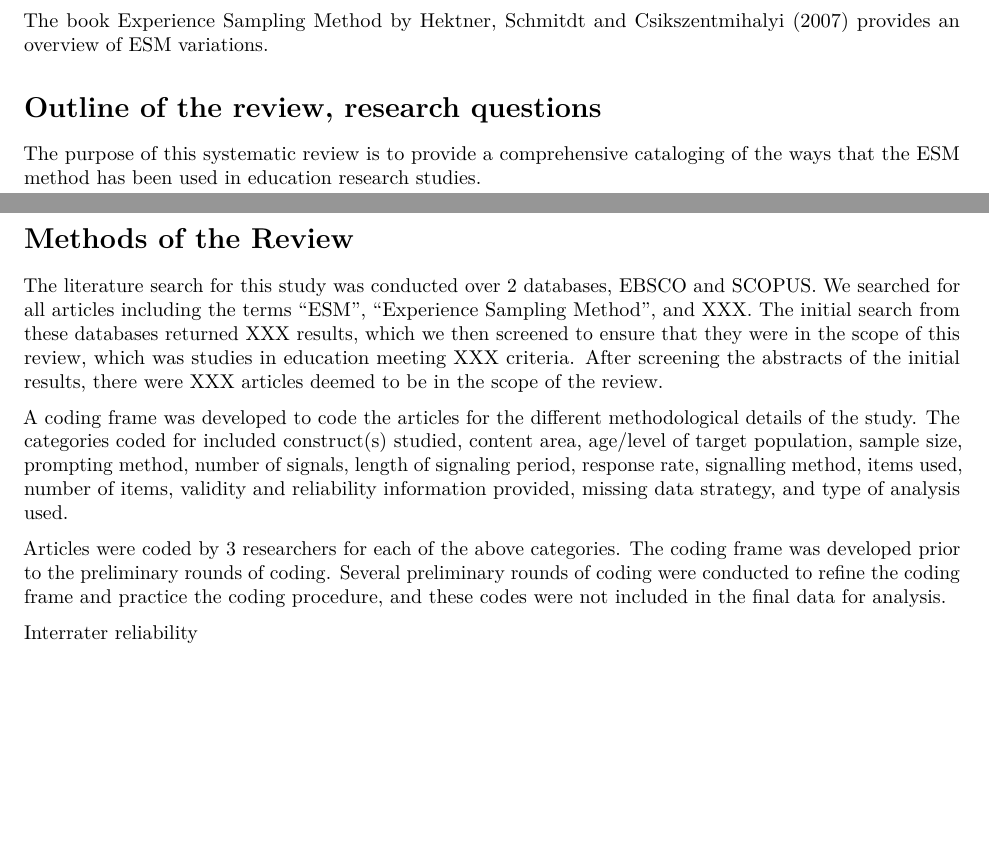
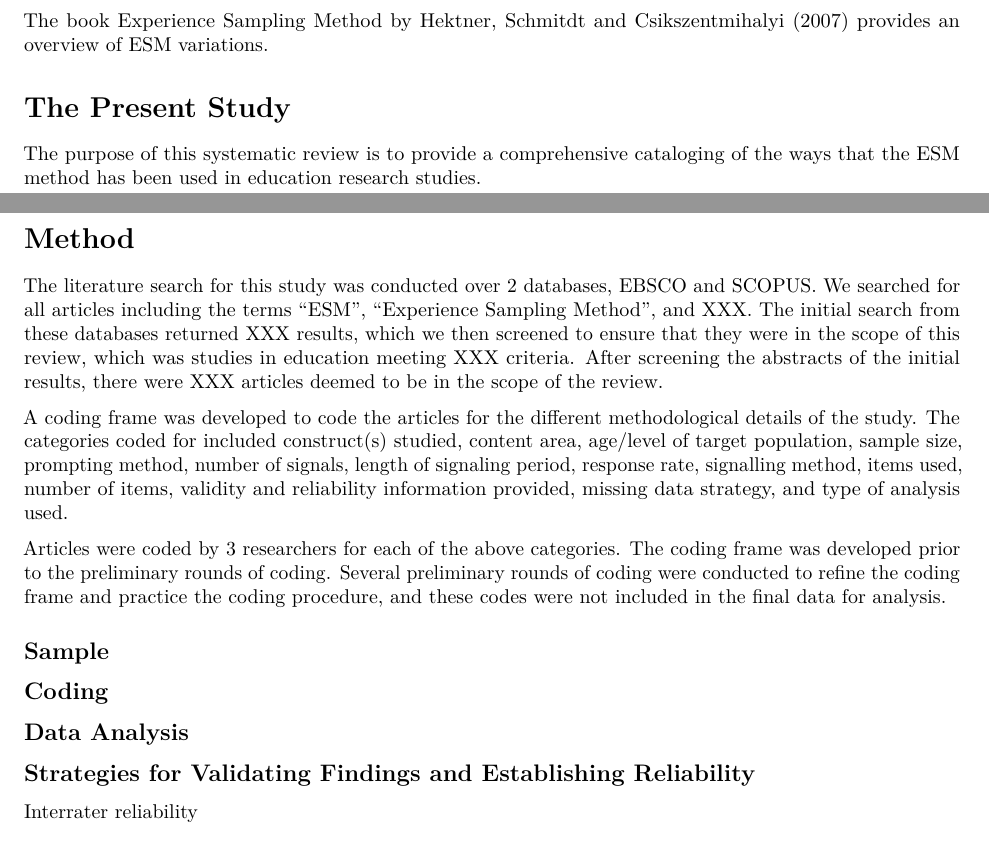
Before and after one commit to picsul/Systematic-Review-Paper, an R Markdown document (paper_draft.Rmd): two parts of pages 1 and 2 of 3, joined at a grey line, cut so that both start at the same text, the shorter picture padded with empty space. Rendered offline with R 4.5, knitr and Pandoc, then LaTeX, with nearby package versions.

Commit message:
minor edits to manuscript

```diff
--- a/paper_draft.Rmd
+++ b/paper_draft.Rmd
@@ -23,17 +23,25 @@ ESM was developed by Larson and Csikszentmihalyi (1983). ESM studies are also so
 
 The book Experience Sampling Method by Hektner, Schmitdt and Csikszentmihalyi (2007) provides an overview of ESM variations.
 
-# Outline of the review, research questions
+# The Present Study
 
 The purpose of this systematic review is to provide a comprehensive cataloging of the ways that the ESM method has been used in education research studies.
 
-# Methods of the Review
+# Method
 
 The literature search for this study was conducted over 2 databases, EBSCO and SCOPUS. We searched for all articles including the terms “ESM”, “Experience Sampling Method”, and XXX. The initial search from these databases returned XXX results, which we then screened to ensure that they were in the scope of this review, which was studies in education meeting XXX criteria. After screening the abstracts of the initial results, there were XXX articles deemed to be in the scope of the review.
 
 A coding frame was developed to code the articles for the different methodological details of the study. The categories coded for included construct(s) studied, content area, age/level of target population, sample size, prompting method, number of signals, length of signaling period, response rate, signalling method, items used, number of items, validity and reliability information provided, missing data strategy, and type of analysis used.
 
 Articles were coded by 3 researchers for each of the above categories. The coding frame was developed prior to the preliminary rounds of coding. Several preliminary rounds of coding were conducted to refine the coding frame and practice the coding procedure, and these codes were not included in the final data for analysis.
+
+## Sample
+
+## Coding
+
+## Data Analysis
+
+## Strategies for Validating Findings and Establishing Reliability
 
 Interrater reliability
 
```
